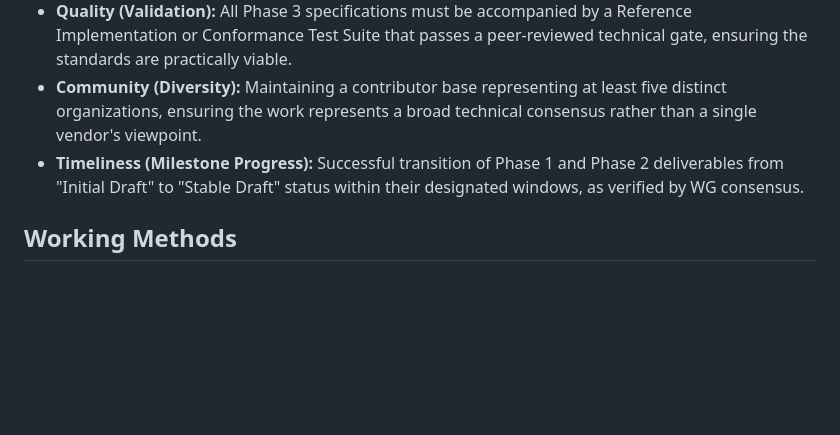
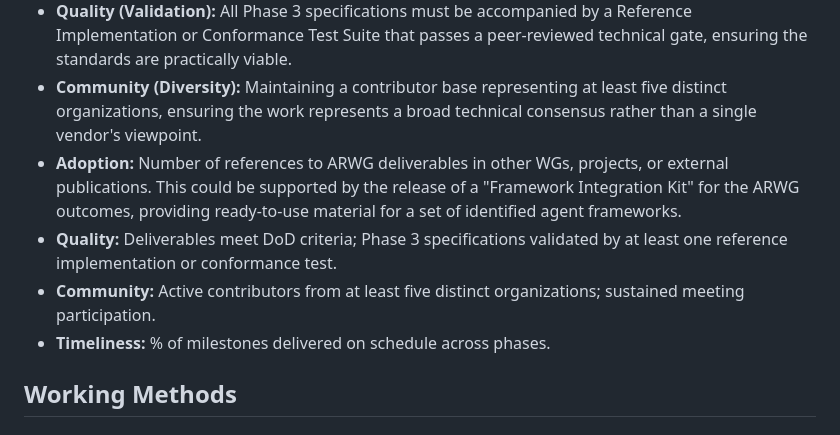
Before and after one commit to aaif/wg-accuracy-and-reliability, a Markdown page: wg-charter/charter.md, the part around the change. GitHub-like rendering; blank space fills up the shorter version.

Commit message:
Apply suggestion from @jordanauge
Co-authored-by: Jordan Augé <jordanauge@users.noreply.github.com>

```diff
--- a/wg-charter/charter.md
+++ b/wg-charter/charter.md
@@ -177,7 +177,10 @@ A deliverable is considered complete only when it meets the following criteria:
 - **Adoption (Integration Readiness):** Completion of a "Framework Integration Kit" for the ARWG Taxonomy, providing ready-to-use mapping files for at least the set of identified agent frameworks to ensure the spec is "adoptable" on day one.
 - **Quality (Validation):** All Phase 3 specifications must be accompanied by a Reference Implementation or Conformance Test Suite that passes a peer-reviewed technical gate, ensuring the standards are practically viable.
 - **Community (Diversity):** Maintaining a contributor base representing at least five distinct organizations, ensuring the work represents a broad technical consensus rather than a single vendor's viewpoint.
-- **Timeliness (Milestone Progress):** Successful transition of Phase 1 and Phase 2 deliverables from "Initial Draft" to "Stable Draft" status within their designated windows, as verified by WG consensus.
+- **Adoption:** Number of references to ARWG deliverables in other WGs, projects, or external publications. This could be supported by the release of a "Framework Integration Kit" for the ARWG outcomes, providing ready-to-use material for a set of identified agent frameworks.
+- **Quality:** Deliverables meet DoD criteria; Phase 3 specifications validated by at least one reference implementation or conformance test.
+- **Community:** Active contributors from at least five distinct organizations; sustained meeting participation.
+- **Timeliness:** % of milestones delivered on schedule across phases.
 
 ## Working Methods
 
```
